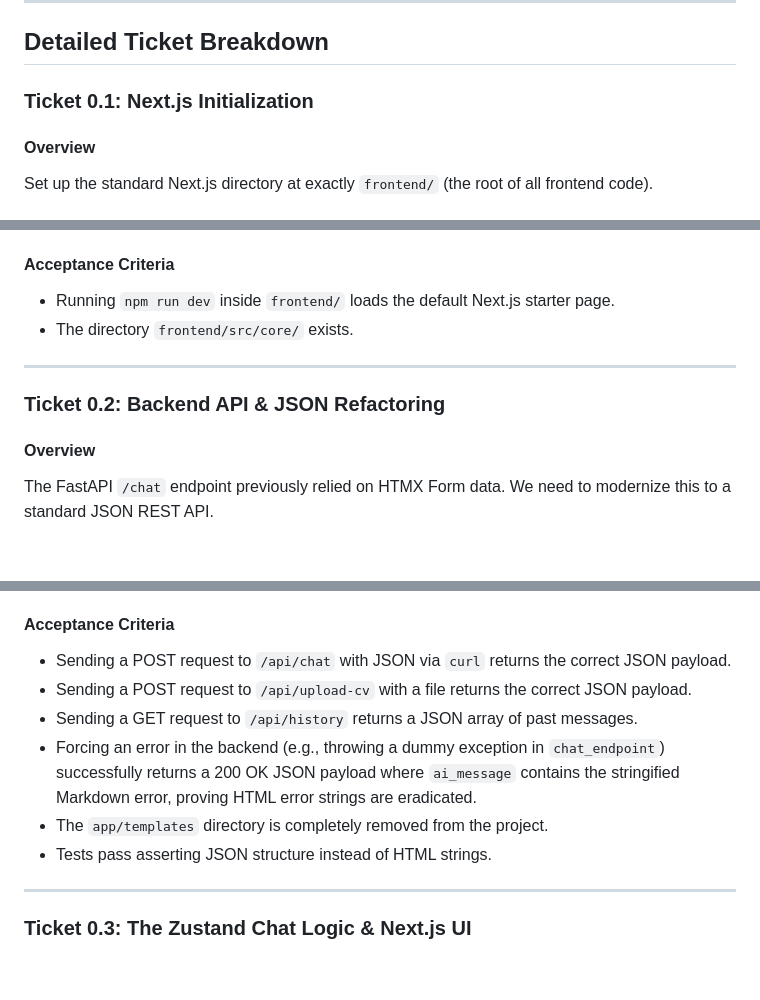
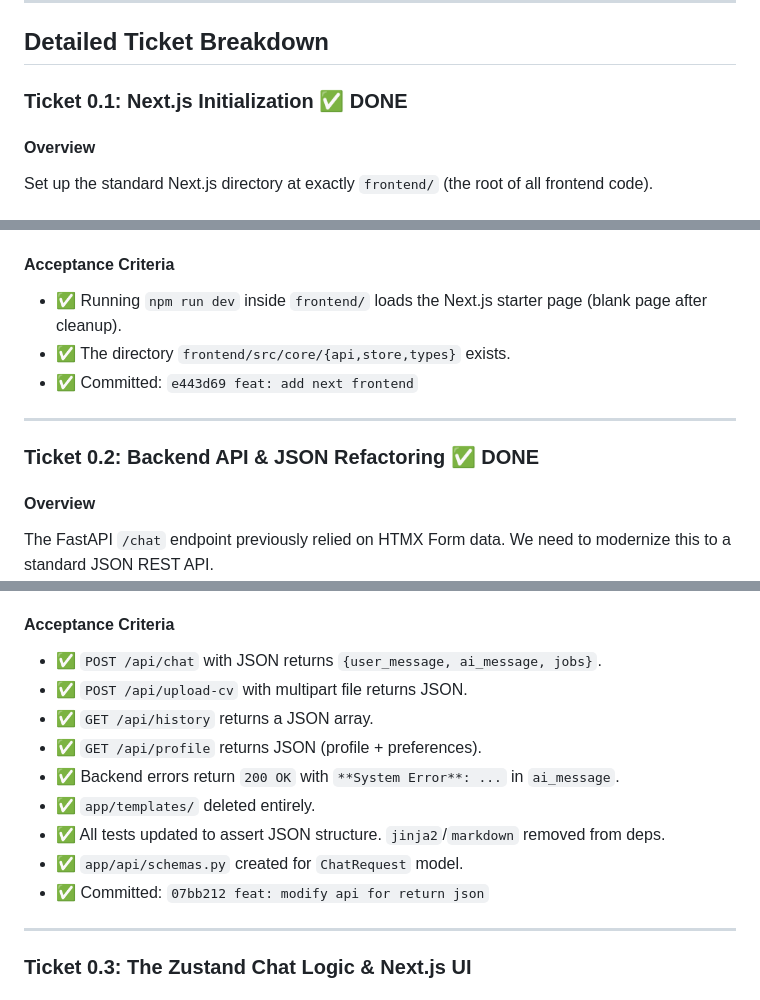
Before and after one commit to Makarezp/JobFinder-Agent, a Markdown page: documents/stitch_migration/sprint_0.md, 3 parts joined by grey strips. Rendered like a GitHub page; blank space fills up the shorter version.

Commit message:
feat: update ticket status

```diff
--- a/documents/stitch_migration/sprint_0.md
+++ b/documents/stitch_migration/sprint_0.md
@@ -6,7 +6,7 @@
 
 ## Detailed Ticket Breakdown
 
-### Ticket 0.1: Next.js Initialization
+### Ticket 0.1: Next.js Initialization ✅ DONE
 
 #### Overview
 Set up the standard Next.js directory at exactly `frontend/` (the root of all frontend code).
@@ -18,12 +18,13 @@ Set up the standard Next.js directory at exactly `frontend/` (the root of all fr
    - Inside `frontend/src/`, create a `core/` folder to serve as the strict boundary for business logic (subfolders: `api/`, `store/`, `types/`).
 
 #### Acceptance Criteria
-- Running `npm run dev` inside `frontend/` loads the default Next.js starter page.
-- The directory `frontend/src/core/` exists.
+- ✅ Running `npm run dev` inside `frontend/` loads the Next.js starter page (blank page after cleanup).
+- ✅ The directory `frontend/src/core/{api,store,types}` exists.
+- ✅ Committed: `e443d69 feat: add next frontend`
 
 ---
 
-### Ticket 0.2: Backend API & JSON Refactoring
+### Ticket 0.2: Backend API & JSON Refactoring ✅ DONE
 
 #### Overview
 The FastAPI `/chat` endpoint previously relied on HTMX Form data. We need to modernize this to a standard JSON REST API.
@@ -48,12 +49,15 @@ The FastAPI `/chat` endpoint previously relied on HTMX Form data. We need to mod
    - Update tests in `tests/` that expect HTML responses to now expect JSON. Remove any tests strictly bound to Jinja rendering.
 
 #### Acceptance Criteria
-- Sending a POST request to `/api/chat` with JSON via `curl` returns the correct JSON payload.
-- Sending a POST request to `/api/upload-cv` with a file returns the correct JSON payload.
-- Sending a GET request to `/api/history` returns a JSON array of past messages.
-- Forcing an error in the backend (e.g., throwing a dummy exception in `chat_endpoint`) successfully returns a 200 OK JSON payload where `ai_message` contains the stringified Markdown error, proving HTML error strings are eradicated.
-- The `app/templates` directory is completely removed from the project.
-- Tests pass asserting JSON structure instead of HTML strings.
+- ✅ `POST /api/chat` with JSON returns `{user_message, ai_message, jobs}`.
+- ✅ `POST /api/upload-cv` with multipart file returns JSON.
+- ✅ `GET /api/history` returns a JSON array.
+- ✅ `GET /api/profile` returns JSON (profile + preferences).
+- ✅ Backend errors return `200 OK` with `**System Error**: ...` in `ai_message`.
+- ✅ `app/templates/` deleted entirely.
+- ✅ All tests updated to assert JSON structure. `jinja2`/`markdown` removed from deps.
+- ✅ `app/api/schemas.py` created for `ChatRequest` model.
+- ✅ Committed: `07bb212 feat: modify api for return json`
 
 ---
 
```
